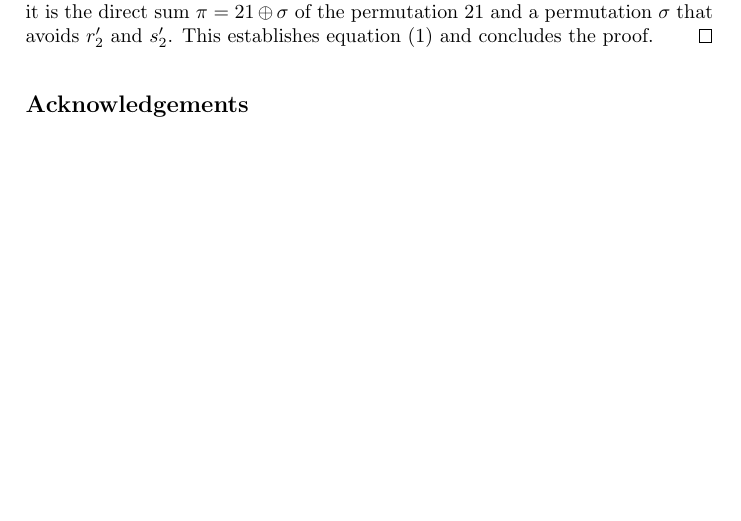
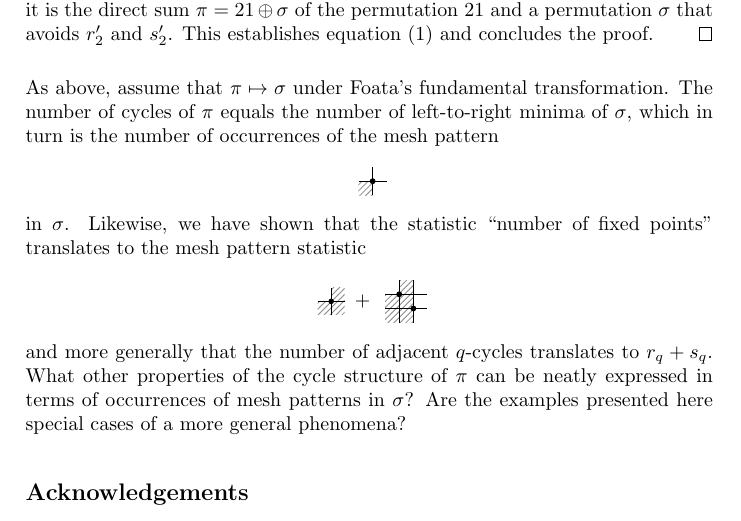
Before and after one commit to akc/a-curious-mesh-pattern, a LaTeX paper (hertz.tex): part of page 3 of 4, cut so that both start at the same text, the shorter picture padded with empty space. Compiled offline with pdfLaTeX.

Commit message:
Add a "conclusions" paragraph

```diff
--- a/hertz.tex
+++ b/hertz.tex
@@ -196,6 +196,26 @@ conjectured by the first author~\cite[Conjecture 3.14]{Cl2022}.
   equation~\eqref{the-eq} and concludes the proof.
 \end{proof}
 
+As above, assume that $\pi\mapsto\sigma$ under Foata's fundamental
+transformation. The number of cycles of $\pi$ equals the number of
+left-to-right minima of $\sigma$, which in turn is the number of
+occurrences of the mesh pattern
+\[
+  \pattern{}{1}{1/1}{0/0}
+\]
+in $\sigma$. Likewise, we have shown that the statistic ``number of
+fixed points'' translates to the mesh pattern statistic
+\[
+  \pattern{scale=0.95}{1}{1/1}{0/0,1/0,1/1} \;+\,
+  \pattern{}{2}{1/2,2/1}{0/0,0/1,1/0,1/1,1/2}
+\]
+and more generally that the number of adjacent $q$-cycles translates to
+$r_q+s_q$. What other properties of the cycle structure of $\pi$ can be
+neatly expressed in terms of occurrences of mesh patterns in $\sigma$?
+Are the examples presented here special cases of a more general
+phenomena?
+
+
 \subsection*{Acknowledgements}
 This work was started at Schloss Dagstuhl (Leibniz-Zentrum für
 Informatik), seminar 23121, and we thank the institute and the
```
